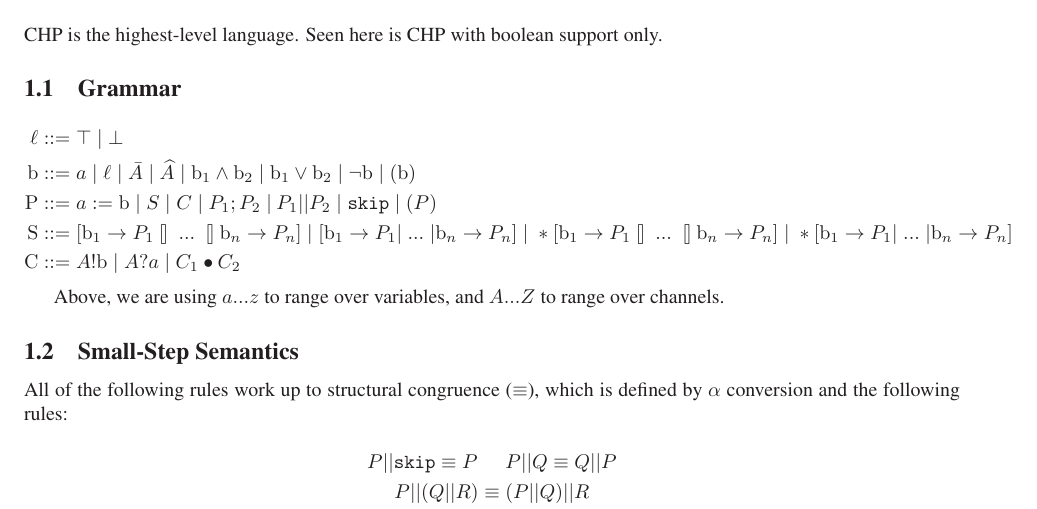
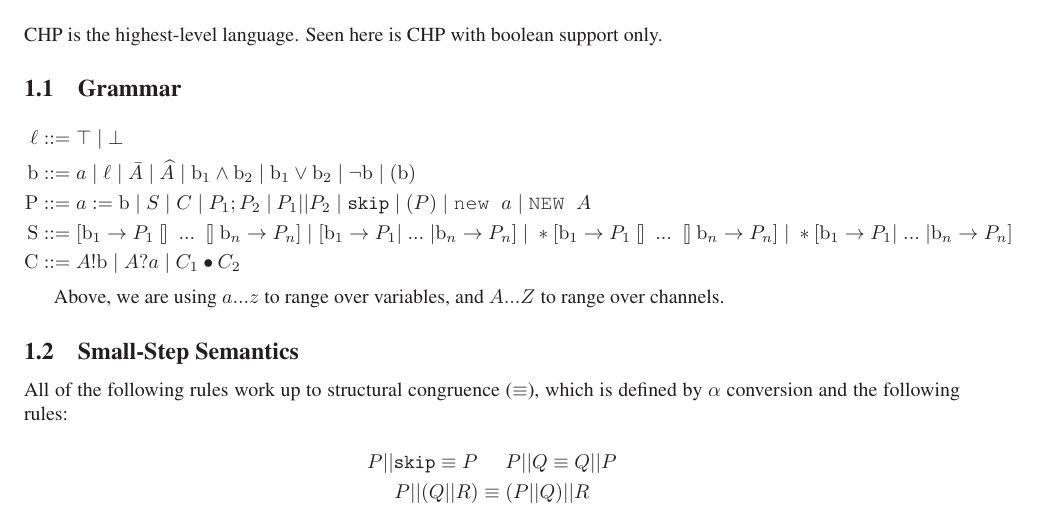
Before and after one commit to morolin/CS6112writeup, a LaTeX document (chp.tex): part of page 1 of 6, cut so that both start at the same text. Compiled offline with LaTeX, dvips and Ghostscript.

Commit message:
Adding in new and NEW statements.

```diff
--- a/chp.tex
+++ b/chp.tex
@@ -31,7 +31,7 @@ CHP is the highest-level language.  Seen here is CHP with boolean support only.
 \begin{align*}
 \ell & ::= \top \; | \perp \\
 \mathrm{b} & ::= a \; | \; \ell \; | \; \bar{A} \; | \; \widehat{A} \; | \; \mathrm{b}_1 \wedge \mathrm{b}_2 \; | \; \mathrm{b}_1 \vee \mathrm{b}_2 \; | \; \lnot \mathrm{b} \; | \; (\mathrm{b}) \\
-\mathrm{P} & ::= a := \mathrm{b} \; | \; S \; | \; C \; | \; P_1; P_2 \; | \: P_1 || P_2 \; | \; \mathtt{skip} \; | \; (P)\\
+\mathrm{P} & ::= a := \mathrm{b} \; | \; S \; | \; C \; | \; P_1; P_2 \; | \: P_1 || P_2 \; | \; \mathtt{skip} \; | \; (P) \; | \; \texttt{new } a \; | \; \texttt{NEW } A\\
 \mathrm{S} & ::= [ \mathrm{b}_1 \rightarrow P_1  \talloblong \; ... \; \talloblong \mathrm{b}_n \rightarrow P_n ] \; | \; [ \mathrm{b}_1 \rightarrow P_1 | \; ... \; | \mathrm{b}_n \rightarrow P_n ] \; | \; *[ \mathrm{b}_1 \rightarrow P_1  \talloblong \; ... \; \talloblong \mathrm{b}_n \rightarrow P_n ] \; | \; *[ \mathrm{b}_1 \rightarrow P_1 | \; ... \; | \mathrm{b}_n \rightarrow P_n ] \\
 \mathrm{C} & ::= A!\mathrm{b} \; | \; A?a \; | \; C_1 \bullet C_2
 \end{align*}
```
